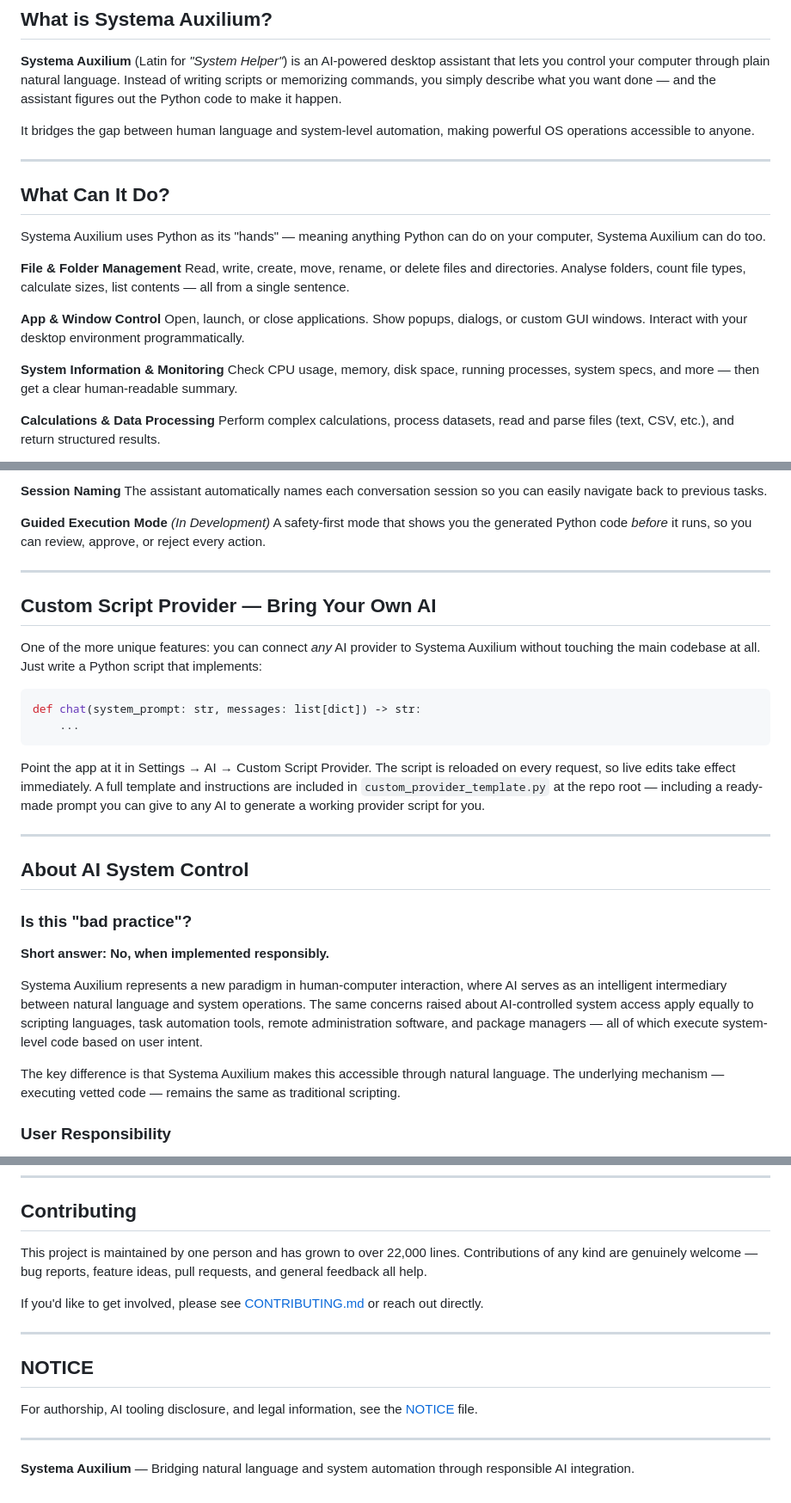
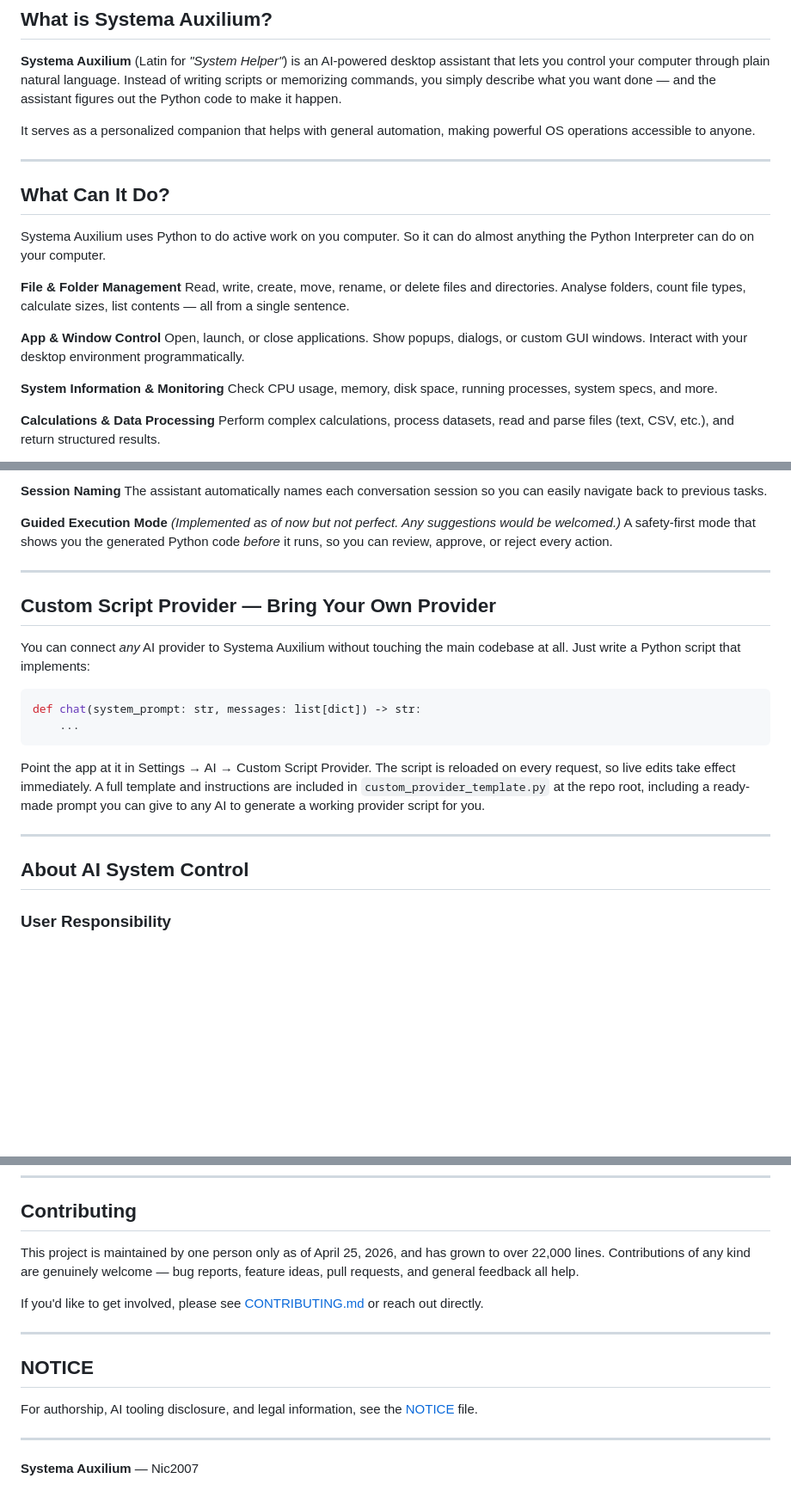
Before and after one commit to uukjtisa/systema-auxilium, a Markdown page: README.md, 3 parts joined by grey strips. Shown at 86% size. Rendered like a GitHub page; blank space fills up the shorter version.

Commit message:
Changed the readme some more

````diff
--- a/README.md
+++ b/README.md
@@ -17,13 +18,13 @@
 
 **Systema Auxilium** (Latin for *"System Helper"*) is an AI-powered desktop assistant that lets you control your computer through plain natural language. Instead of writing scripts or memorizing commands, you simply describe what you want done — and the assistant figures out the Python code to make it happen.
 
-It bridges the gap between human language and system-level automation, making powerful OS operations accessible to anyone.
+It serves as a personalized companion that helps with general automation, making powerful OS operations accessible to anyone.
 
 ---
 
 ## What Can It Do?
 
-Systema Auxilium uses Python as its "hands" — meaning anything Python can do on your computer, Systema Auxilium can do too.
+Systema Auxilium uses Python to do active work on you computer. So it can do almost anything the Python Interpreter can do on your computer.
 
 **File & Folder Management**
 Read, write, create, move, rename, or delete files and directories. Analyse folders, count file types, calculate sizes, list contents — all from a single sentence.
@@ -32,7 +33,7 @@ Read, write, create, move, rename, or delete files and directories. Analyse fold
 Open, launch, or close applications. Show popups, dialogs, or custom GUI windows. Interact with your desktop environment programmatically.
 
 **System Information & Monitoring**
-Check CPU usage, memory, disk space, running processes, system specs, and more — then get a clear human-readable summary.
+Check CPU usage, memory, disk space, running processes, system specs, and more.
 
 **Calculations & Data Processing**
 Perform complex calculations, process datasets, read and parse files (text, CSV, etc.), and return structured results.
@@ -51,33 +52,25 @@ Switch between AI backends with ease:
 **Session Naming**
 The assistant automatically names each conversation session so you can easily navigate back to previous tasks.
 
-**Guided Execution Mode** *(In Development)*
+**Guided Execution Mode** *(Implemented as of now but not perfect. Any suggestions would be welcomed.)*
 A safety-first mode that shows you the generated Python code *before* it runs, so you can review, approve, or reject every action.
 
 ---
 
-## Custom Script Provider — Bring Your Own AI
+## Custom Script Provider — Bring Your Own Provider
 
-One of the more unique features: you can connect *any* AI provider to Systema Auxilium without touching the main codebase at all. Just write a Python script that implements:
+You can connect *any* AI provider to Systema Auxilium without touching the main codebase at all. Just write a Python script that implements:
 
 ```python
 def chat(system_prompt: str, messages: list[dict]) -> str:
     ...
 ```
 
-Point the app at it in Settings → AI → Custom Script Provider. The script is reloaded on every request, so live edits take effect immediately. A full template and instructions are included in `custom_provider_template.py` at the repo root — including a ready-made prompt you can give to any AI to generate a working provider script for you.
+Point the app at it in Settings → AI → Custom Script Provider. The script is reloaded on every request, so live edits take effect immediately. A full template and instructions are included in `custom_provider_template.py` at the repo root, including a ready-made prompt you can give to any AI to generate a working provider script for you.
 
 ---
 
 ## About AI System Control
-
-### Is this "bad practice"?
-
-**Short answer: No, when implemented responsibly.**
-
-Systema Auxilium represents a new paradigm in human-computer interaction, where AI serves as an intelligent intermediary between natural language and system operations. The same concerns raised about AI-controlled system access apply equally to scripting languages, task automation tools, remote administration software, and package managers — all of which execute system-level code based on user intent.
-
-The key difference is that Systema Auxilium makes this accessible through natural language. The underlying mechanism — executing vetted code — remains the same as traditional scripting.
 
 ### User Responsibility
 
@@ -123,7 +116,7 @@ Alternatively, set up manually:
 
 ## Contributing
 
-This project is maintained by one person and has grown to over 22,000 lines. Contributions of any kind are genuinely welcome — bug reports, feature ideas, pull requests, and general feedback all help.
+This project is maintained by one person only as of April 25, 2026, and has grown to over 22,000 lines. Contributions of any kind are genuinely welcome — bug reports, feature ideas, pull requests, and general feedback all help.
 
 If you'd like to get involved, please see [CONTRIBUTING.md](CONTRIBUTING.md) or reach out directly.
 
@@ -135,4 +128,4 @@ For authorship, AI tooling disclosure, and legal information, see the [NOTICE](N
 
 ---
 
-**Systema Auxilium** — Bridging natural language and system automation through responsible AI integration.
+**Systema Auxilium** — Nic2007
````
Also changed, not shown: other parts of README.md (+2 -1 lines).
